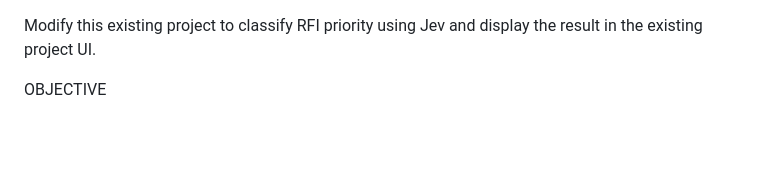
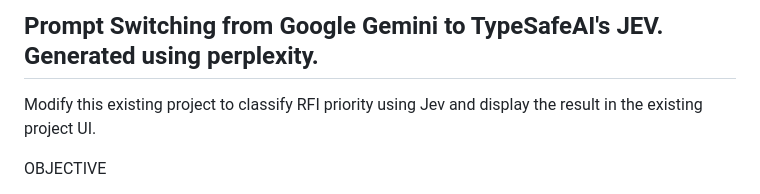
Before and after one commit to LazyDonuts/info492, a Markdown page: docs/DEMO3_BACKEND_PROMPT.md, the part around the change. Drawn GitHub-style; blank space fills up the shorter version.

Commit message:
Update DEMO3_BACKEND_PROMPT with new classification prompt
Add prompt for switching from Google Gemini to TypeSafeAI's JEV and modifying project for RFI classification.

```diff
--- a/docs/DEMO3_BACKEND_PROMPT.md
+++ b/docs/DEMO3_BACKEND_PROMPT.md
@@ -1,3 +1,5 @@
+## Prompt Switching from Google Gemini to TypeSafeAI's JEV. Generated using perplexity.
+
 Modify this existing project to classify RFI priority using Jev and display
 the result in the existing project UI.
 
```
